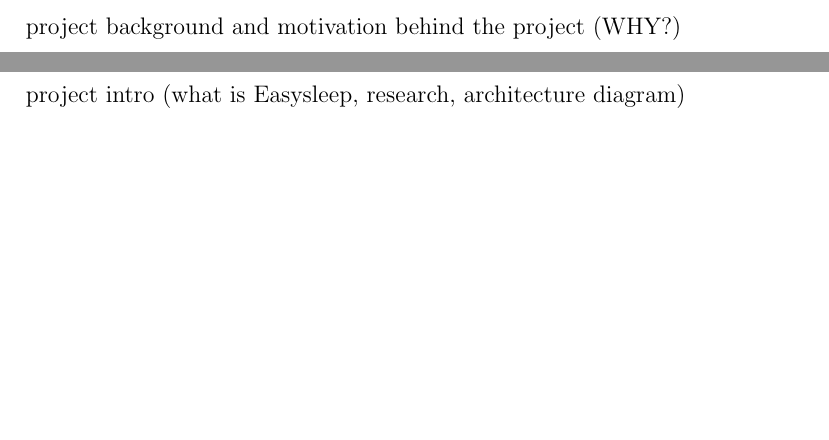
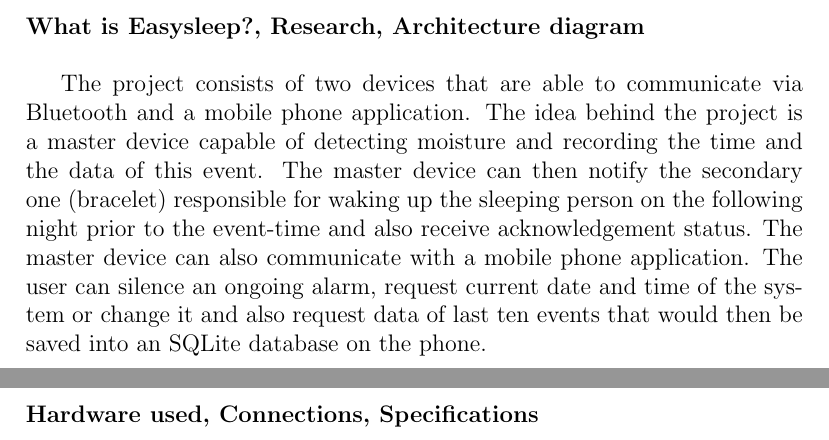
Before and after one commit to zedd-1983/easysleep_report, a LaTeX document (Easysleep_project_report.tex): two parts of pages 5 and 6 of 13 before the commit and two parts of pages 6 and 7 of 13 after it, joined at a grey line, cut at the place of the change, the shorter picture padded with empty space. Compiled offline with pdfLaTeX.

Commit message:
initial overview and background text added

```diff
--- a/Easysleep_project_report.tex
+++ b/Easysleep_project_report.tex
@@ -4,8 +4,7 @@
 \usepackage{amsfonts}
 \usepackage{amssymb}
 \usepackage{graphicx}
-\author{Zdenek Krousky
-	Galway - Mayo Institute of Technology}
+\author{Zdenek Krousky}
 \title{Easysleep}
 
 \renewcommand*\contentsname{Table of Content}
@@ -47,4 +46,3 @@
 	\newpage
 
 	\section{Project background and motivation}
-	project background and motivation behind the project (WHY?)
@@ -51,11 +55,20 @@
 	\newpage
 
 	\section{Overview}
-	project intro (what is Easysleep, research, architecture diagram)
+	{\bfseries What is Easysleep?, Research, Architecture diagram}\\
+
+	The project consists of two devices
+	that are able to communicate via Bluetooth and a mobile phone application. The idea behind
+	the project is a master device capable of detecting moisture and recording the time and the
+	data of this event. The master device can then notify the secondary one (bracelet) responsible for waking up the sleeping person on the following night prior to the event-time and also receive acknowledgement status. The master device can also communicate with a mobile phone application.
+	The user can silence an ongoing alarm, request current date and time of the system or change it
+	and also request data of last ten events that would then be saved into an SQLite database on
+	the phone. \\
+
 	\newpage
 
 	\section{Hardware}
-	hardware
+	{\bfseries Hardware used, Connections, Specifications}\\
 	\newpage
 
 	\section{Software}
```
Also changed, not shown: Easysleep_project_report.pdf, Easysleep_project_report.tex (10 more changed lines), 2 other files.
